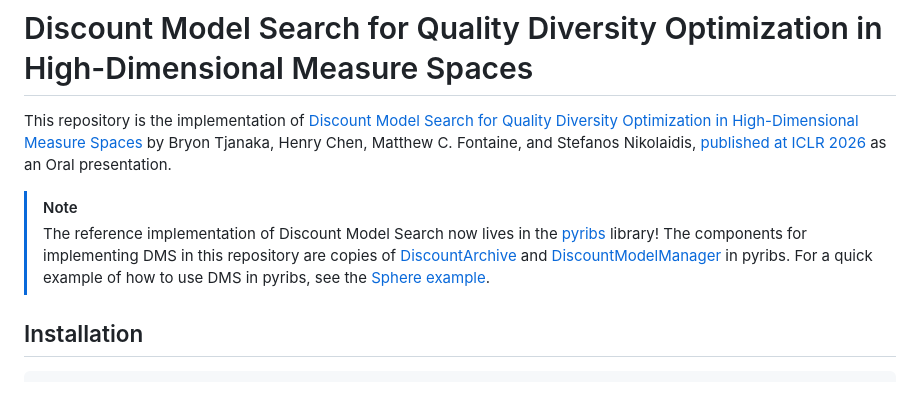
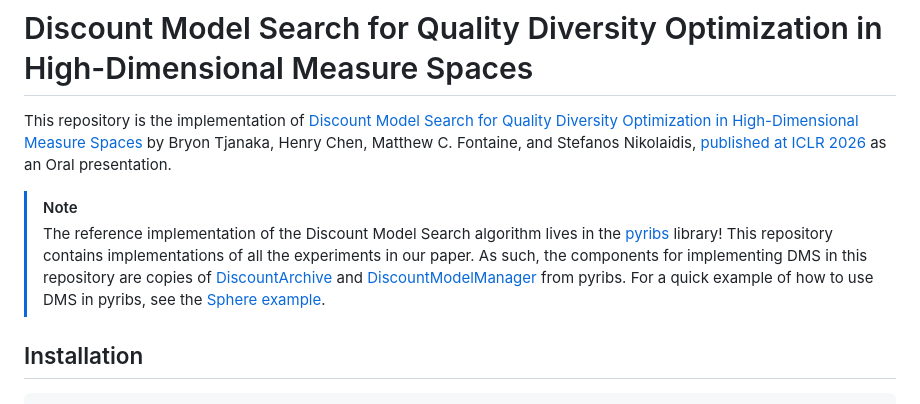
Before and after one commit to icaros-usc/discount-models, a Markdown page: README.md, the part around the change. Rendered like a GitHub page.

```diff
--- a/README.md
+++ b/README.md
@@ -8,13 +8,14 @@ presentation.
 
 > [!NOTE]
 >
-> The reference implementation of Discount Model Search now lives in the
-> [pyribs](https://pyribs.org) library! The components for implementing DMS in
-> this repository are copies of
+> The reference implementation of the Discount Model Search algorithm lives in
+> the [pyribs](https://pyribs.org) library! This repository contains
+> implementations of all the experiments in our paper. As such, the components
+> for implementing DMS in this repository are copies of
 > [DiscountArchive](https://docs.pyribs.org/en/stable/api/ribs.archives.DiscountArchive.html)
 > and
 > [DiscountModelManager](https://docs.pyribs.org/en/stable/api/ribs.discount_models.DiscountModelManager.html)
-> in pyribs. For a quick example of how to use DMS in pyribs, see the
+> from pyribs. For a quick example of how to use DMS in pyribs, see the
 > [Sphere example](https://docs.pyribs.org/en/stable/examples/sphere.html).
 
 ## Installation
```
